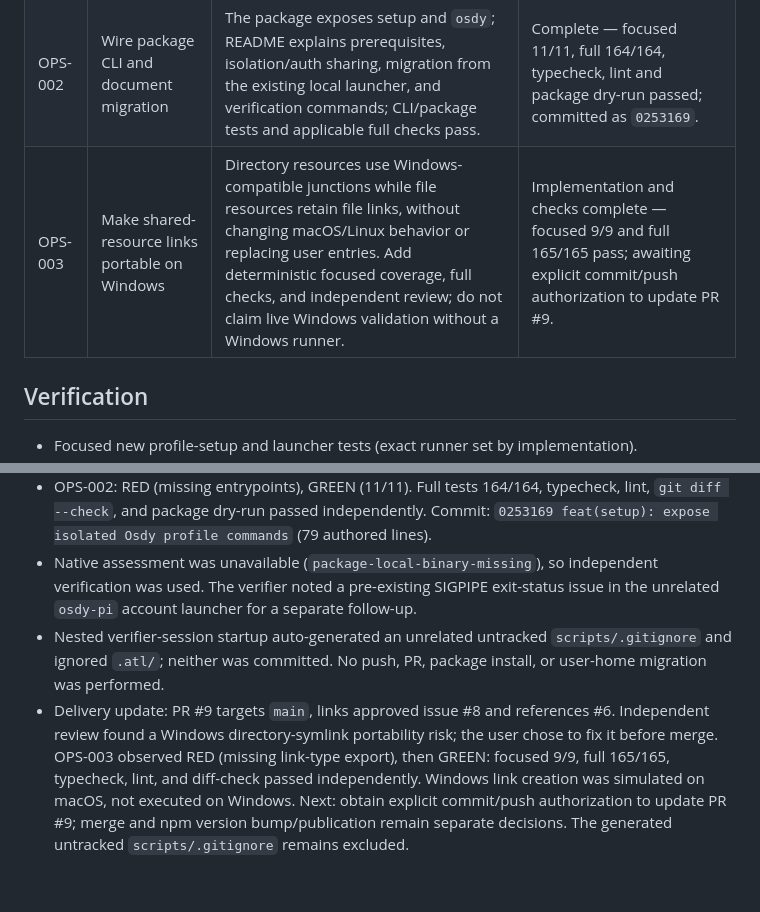
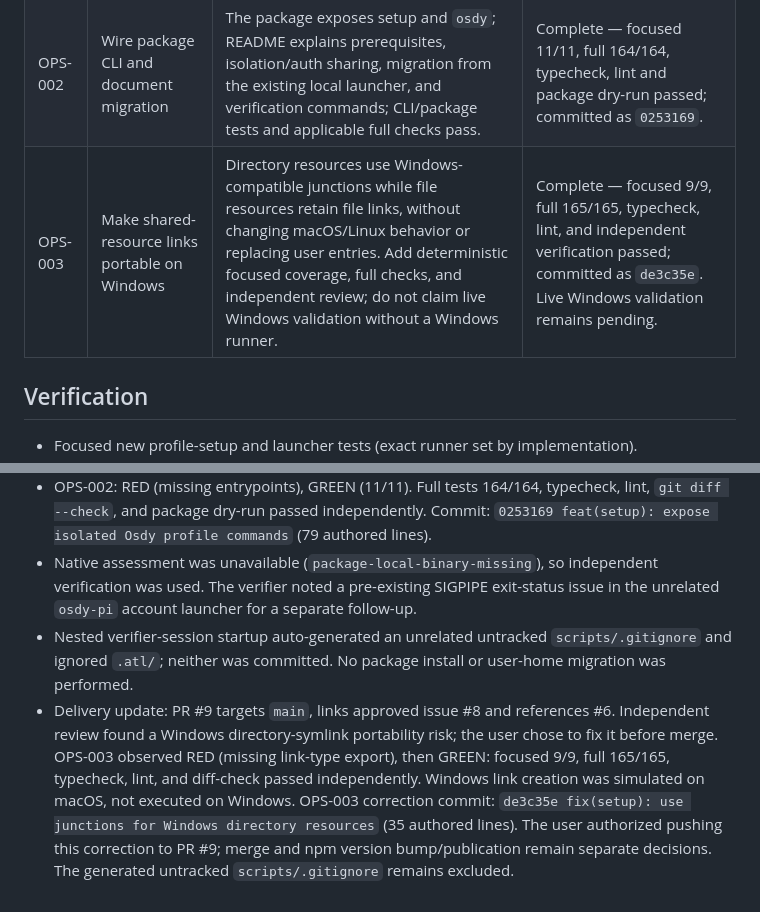
Before and after one commit to OsdyOrtiz/Osdy-Pi, a Markdown page: odd/tasks/portable-osdy-profile-setup.md, 2 parts joined by grey strips. Rendered like a GitHub page.

Commit message:
docs(odd): record Windows link correction evidence

```diff
--- a/odd/tasks/portable-osdy-profile-setup.md
+++ b/odd/tasks/portable-osdy-profile-setup.md
@@ -35,7 +35,7 @@ The current `~/.local/bin/osdy` launcher regenerates an isolated profile, but it
 | --- | --- | --- | --- |
 | OPS-001 | Own isolated setup and normal-Pi launcher | Explicit setup derives an isolated profile from official settings, preserves user choices, manages only safe owned resources, is idempotent, fails safely, and `osdy` invokes installed Pi without fork/shim. Focused tests prove these behaviors. | Complete — 8/8 focused tests, typecheck, lint and independent verification passed; committed as `c32bd4c`. |
 | OPS-002 | Wire package CLI and document migration | The package exposes setup and `osdy`; README explains prerequisites, isolation/auth sharing, migration from the existing local launcher, and verification commands; CLI/package tests and applicable full checks pass. | Complete — focused 11/11, full 164/164, typecheck, lint and package dry-run passed; committed as `0253169`. |
-| OPS-003 | Make shared-resource links portable on Windows | Directory resources use Windows-compatible junctions while file resources retain file links, without changing macOS/Linux behavior or replacing user entries. Add deterministic focused coverage, full checks, and independent review; do not claim live Windows validation without a Windows runner. | Implementation and checks complete — focused 9/9 and full 165/165 pass; awaiting explicit commit/push authorization to update PR #9. |
+| OPS-003 | Make shared-resource links portable on Windows | Directory resources use Windows-compatible junctions while file resources retain file links, without changing macOS/Linux behavior or replacing user entries. Add deterministic focused coverage, full checks, and independent review; do not claim live Windows validation without a Windows runner. | Complete — focused 9/9, full 165/165, typecheck, lint, and independent verification passed; committed as `de3c35e`. Live Windows validation remains pending. |
 
 ## Verification
 
@@ -54,5 +54,5 @@ The current `~/.local/bin/osdy` launcher regenerates an isolated profile, but it
 - OPS-001: RED (missing module), GREEN (6/6), then RED (2 targeted failures) and GREEN (8/8) for ancestor-symlink confinement and SIGPIPE exit. Independent verification passed focused tests, typecheck, and lint with no remaining severe finding. Commit: `c32bd4c feat(launcher): add isolated Osdy profile setup` (414 authored lines, size exception selected).
 - OPS-002: RED (missing entrypoints), GREEN (11/11). Full tests 164/164, typecheck, lint, `git diff --check`, and package dry-run passed independently. Commit: `0253169 feat(setup): expose isolated Osdy profile commands` (79 authored lines).
 - Native assessment was unavailable (`package-local-binary-missing`), so independent verification was used. The verifier noted a pre-existing SIGPIPE exit-status issue in the unrelated `osdy-pi` account launcher for a separate follow-up.
-- Nested verifier-session startup auto-generated an unrelated untracked `scripts/.gitignore` and ignored `.atl/`; neither was committed. No push, PR, package install, or user-home migration was performed.
-- Delivery update: PR #9 targets `main`, links approved issue #8 and references #6. Independent review found a Windows directory-symlink portability risk; the user chose to fix it before merge. OPS-003 observed RED (missing link-type export), then GREEN: focused 9/9, full 165/165, typecheck, lint, and diff-check passed independently. Windows link creation was simulated on macOS, not executed on Windows. Next: obtain explicit commit/push authorization to update PR #9; merge and npm version bump/publication remain separate decisions. The generated untracked `scripts/.gitignore` remains excluded.
+- Nested verifier-session startup auto-generated an unrelated untracked `scripts/.gitignore` and ignored `.atl/`; neither was committed. No package install or user-home migration was performed.
+- Delivery update: PR #9 targets `main`, links approved issue #8 and references #6. Independent review found a Windows directory-symlink portability risk; the user chose to fix it before merge. OPS-003 observed RED (missing link-type export), then GREEN: focused 9/9, full 165/165, typecheck, lint, and diff-check passed independently. Windows link creation was simulated on macOS, not executed on Windows. OPS-003 correction commit: `de3c35e fix(setup): use junctions for Windows directory resources` (35 authored lines). The user authorized pushing this correction to PR #9; merge and npm version bump/publication remain separate decisions. The generated untracked `scripts/.gitignore` remains excluded.
```
